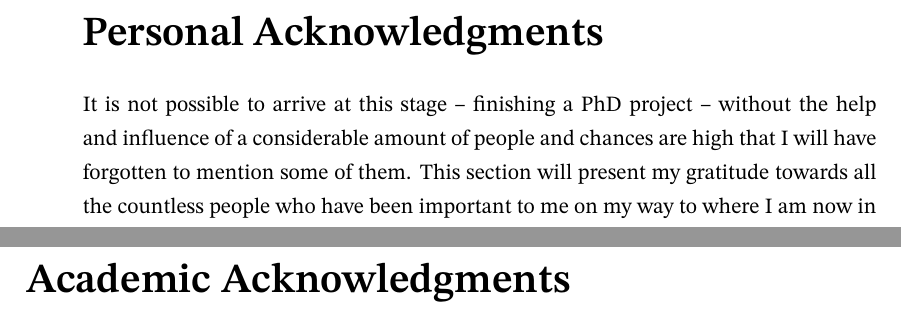
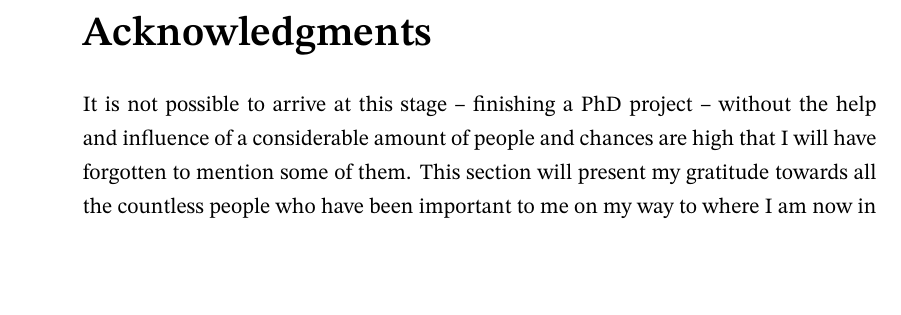
Before and after one commit to awegsche/phd_thesis, a LaTeX thesis (thesis.tex, which reads acknowledgments.tex): two parts of pages 9 and 10 of 35 before the commit and part of page 9 of 35 after it, the two joined at a grey line, cut so that both start at the same text, the shorter picture padded with empty space. Compiled offline with XeLaTeX.

Commit message:
unite personal and academic acknowledgments
no need to split them

```diff
--- a/acknowledgments.tex
+++ b/acknowledgments.tex
@@ -1,4 +1,4 @@
-\section*{Personal Acknowledgments}
+\section*{Acknowledgments}
 
 It is not possible to arrive at this stage -- finishing a PhD project -- without the help and influence
 of a considerable amount of people and chances are high that I will have forgotten to mention some of them.
@@ -33,6 +33,3 @@ And to \emph{Marian Lückhof} for the many many dicussions and for preferring ea
 And last but not least I want to express my deep gratitude to my family: My parents, \emph{Martin}
 and \emph{Sigrid} who raised me to become the person I am now, for believing in me and supporting me.
 And of course to \emph{Lorène} for being in my life.
-
-\clearpage
-\section*{Academic Acknowledgments}
```
